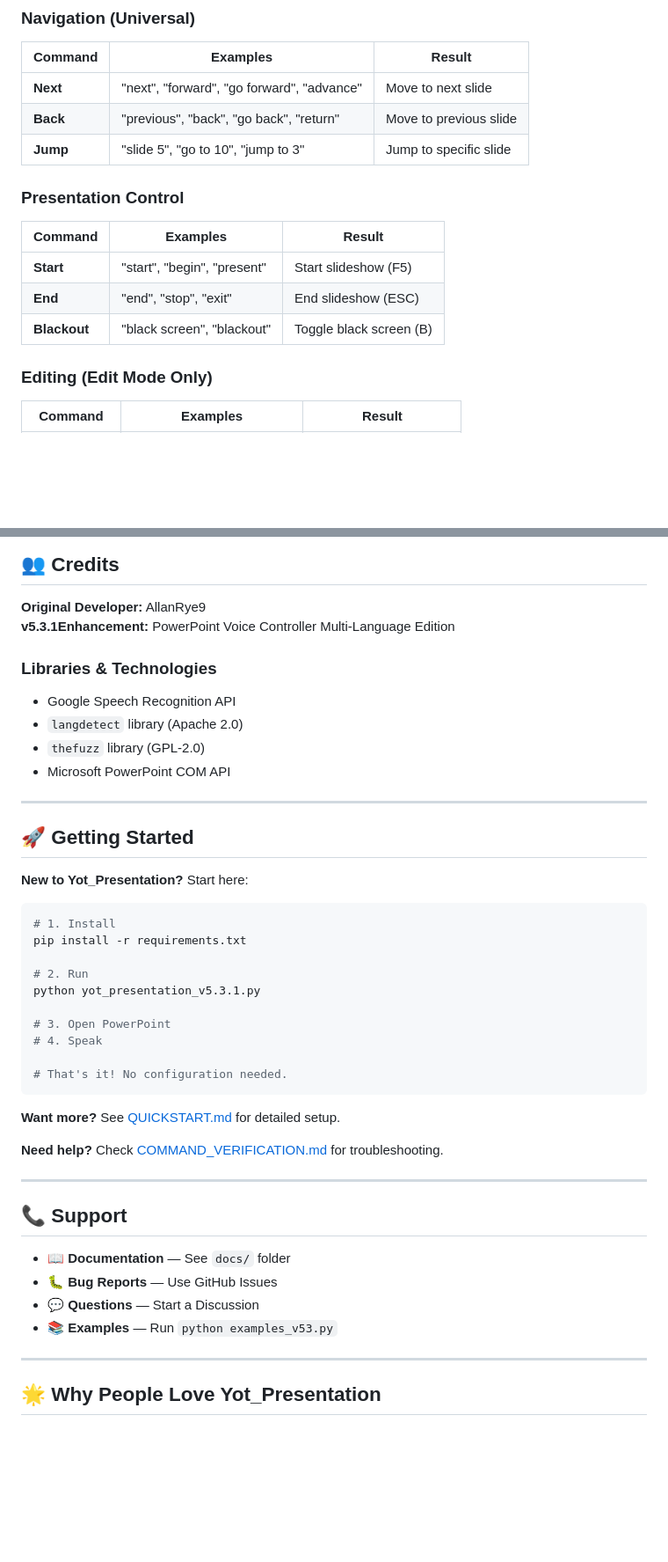
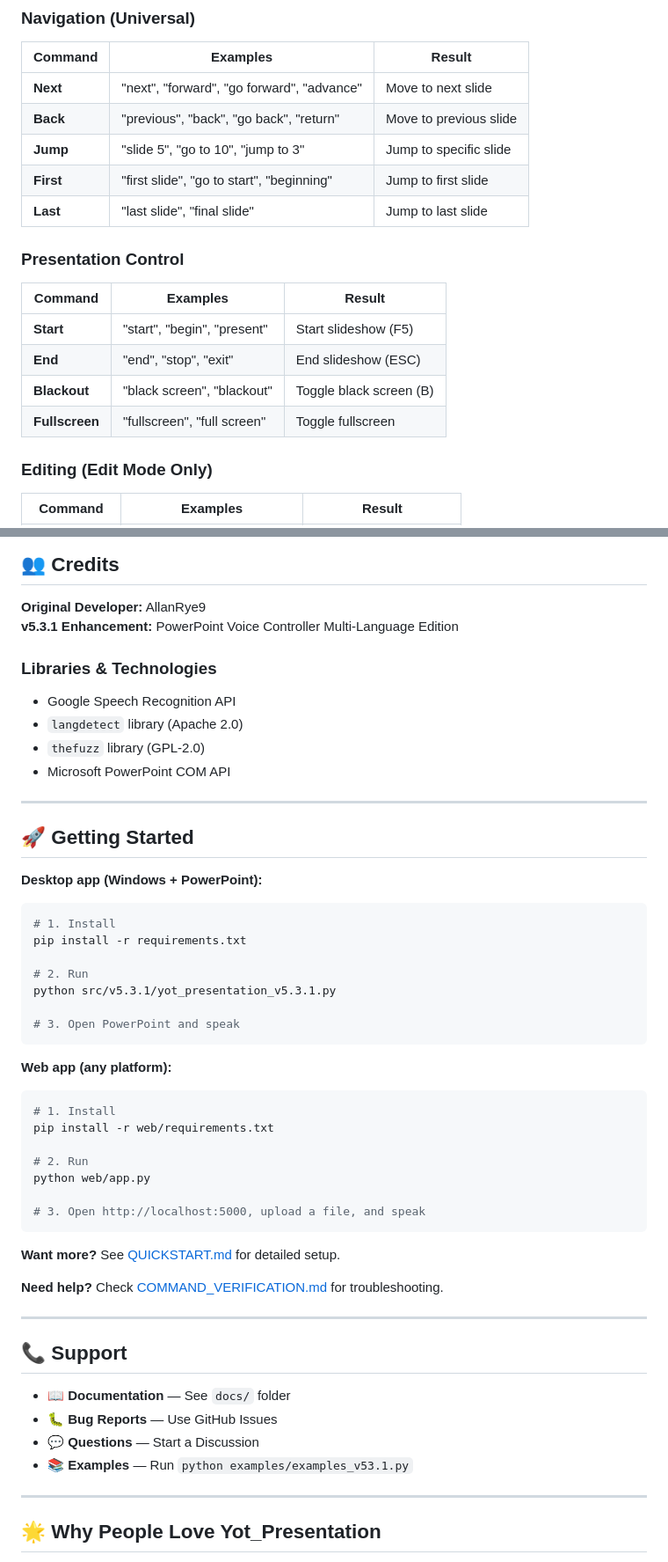
Before and after one commit to AllanRye9/Yot-Presentation, a Markdown page: README.md, 2 parts joined by grey strips. Shown at 88% size. GitHub-like rendering; blank space fills up the shorter version.

````diff
--- a/README.md
+++ b/README.md
@@ -88,6 +143,8 @@ That's it! No configuration needed.
 | **Next** | "next", "forward", "go forward", "advance" | Move to next slide |
 | **Back** | "previous", "back", "go back", "return" | Move to previous slide |
 | **Jump** | "slide 5", "go to 10", "jump to 3" | Jump to specific slide |
+| **First** | "first slide", "go to start", "beginning" | Jump to first slide |
+| **Last** | "last slide", "final slide" | Jump to last slide |
 
 ### Presentation Control
 
@@ -96,6 +153,7 @@ That's it! No configuration needed.
 | **Start** | "start", "begin", "present" | Start slideshow (F5) |
 | **End** | "end", "stop", "exit" | End slideshow (ESC) |
 | **Blackout** | "black screen", "blackout" | Toggle black screen (B) |
+| **Fullscreen** | "fullscreen", "full screen" | Toggle fullscreen |
 
 ### Editing (Edit Mode Only)
 
@@ -434,7 +525,7 @@ MIT License — See [LICENSE](LICENSE) for details
 ## 👥 Credits
 
 **Original Developer:** AllanRye9
-**v5.3.1Enhancement:** PowerPoint Voice Controller Multi-Language Edition
+**v5.3.1 Enhancement:** PowerPoint Voice Controller Multi-Language Edition
 
 ### Libraries & Technologies
 
@@ -447,19 +538,28 @@ MIT License — See [LICENSE](LICENSE) for details
 
 ## 🚀 Getting Started
 
-**New to Yot_Presentation?** Start here:
+**Desktop app (Windows + PowerPoint):**
 
 ```bash
 # 1. Install
 pip install -r requirements.txt
 
 # 2. Run
-python yot_presentation_v5.3.1.py
+python src/v5.3.1/yot_presentation_v5.3.1.py
 
-# 3. Open PowerPoint
-# 4. Speak
+# 3. Open PowerPoint and speak
+```
 
-# That's it! No configuration needed.
+**Web app (any platform):**
+
+```bash
+# 1. Install
+pip install -r web/requirements.txt
+
+# 2. Run
+python web/app.py
+
+# 3. Open http://localhost:5000, upload a file, and speak
 ```
 
 **Want more?** See [QUICKSTART.md](docs/QUICKSTART.md) for detailed setup.
@@ -473,7 +573,7 @@ python yot_presentation_v5.3.1.py
 - 📖 **Documentation** — See `docs/` folder
 - 🐛 **Bug Reports** — Use GitHub Issues
 - 💬 **Questions** — Start a Discussion
-- 📚 **Examples** — Run `python examples_v53.py`
+- 📚 **Examples** — Run `python examples/examples_v53.1.py`
 
 ---
 
````
Also changed, not shown: other parts of README.md (+127 -39 lines).
